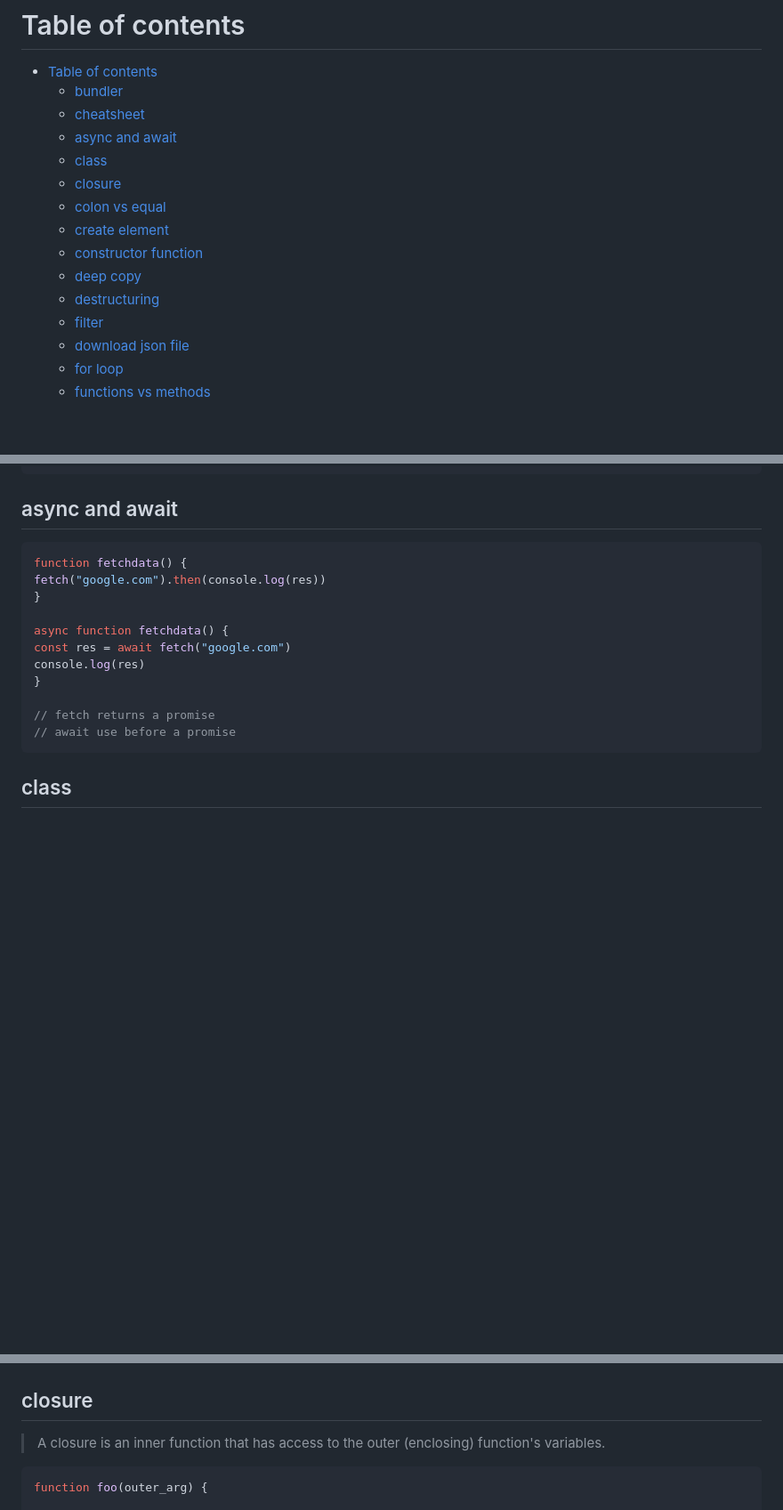
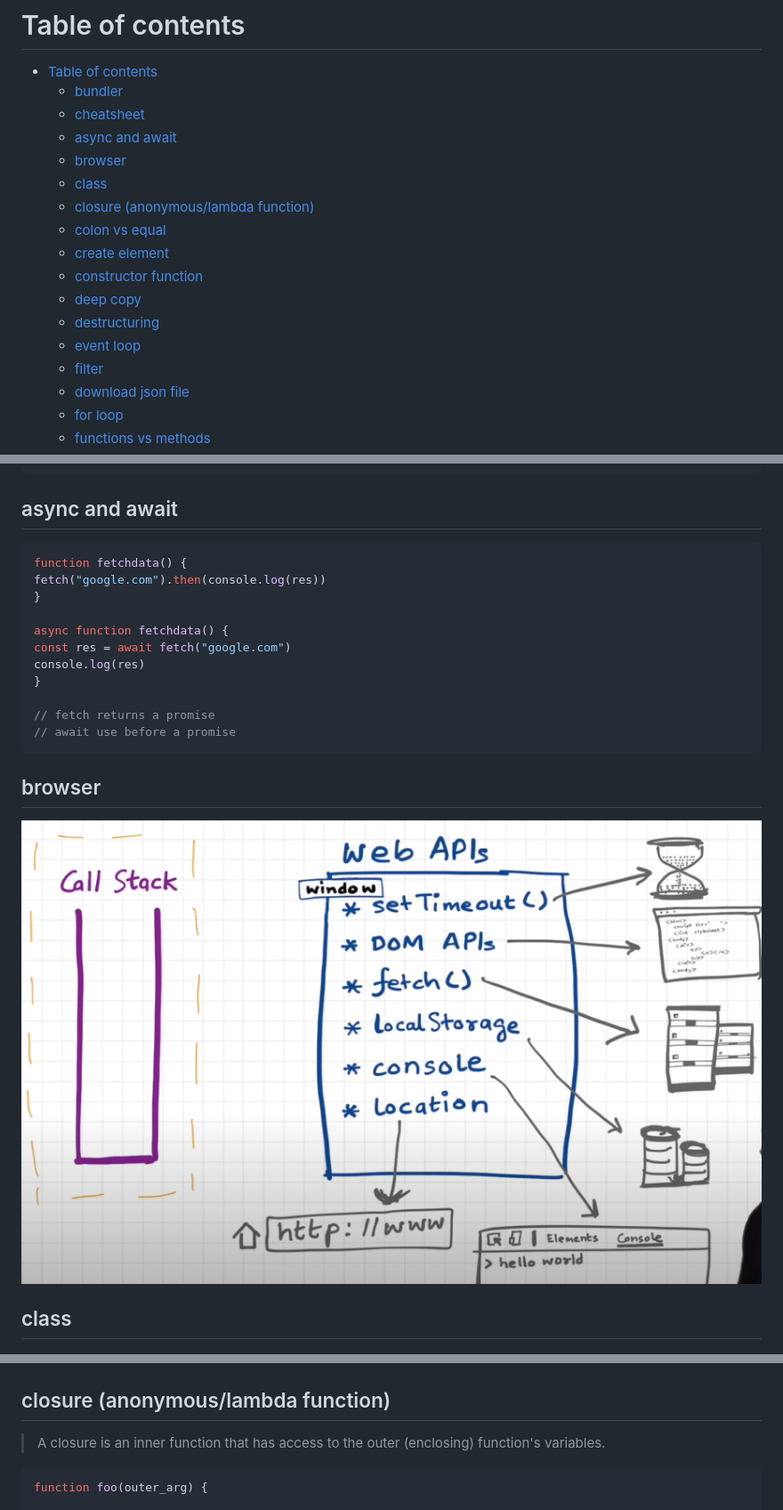
Before and after one commit to maple24/Notes, a Markdown page: Javascript/README.md, 3 parts joined by grey strips. Shown: that part at 89% size. Drawn GitHub-style; pictures changed too: Javascript/assets/architecture.png (added); blank space fills up the shorter version.

````diff
--- a/Javascript/README.md
+++ b/Javascript/README.md
@@ -3,13 +3,15 @@
   - [bundler](#bundler)
   - [cheatsheet](#cheatsheet)
   - [async and await](#async-and-await)
+  - [browser](#browser)
   - [class](#class)
-  - [closure](#closure)
+  - [closure (anonymous/lambda function)](#closure-anonymouslambda-function)
   - [colon vs equal](#colon-vs-equal)
   - [create element](#create-element)
   - [constructor function](#constructor-function)
   - [deep copy](#deep-copy)
   - [destructuring](#destructuring)
+  - [event loop](#event-loop)
   - [filter](#filter)
   - [download json file](#download-json-file)
   - [for loop](#for-loop)
@@ -69,10 +71,13 @@ console.log(res)
 // await use before a promise
 ```
 
+## browser
+![browser](assets/architecture.png)
+
 ## class
 ![class](assets/class.png)
 
-## closure
+## closure (anonymous/lambda function)
 > A closure is an inner function that has access to the outer (enclosing) function's variables.
 
 ```javascript
````
Also changed, not shown: other parts of Javascript/README.md (+3 -0 lines), Javascript/assets/event_loop.png (added).
